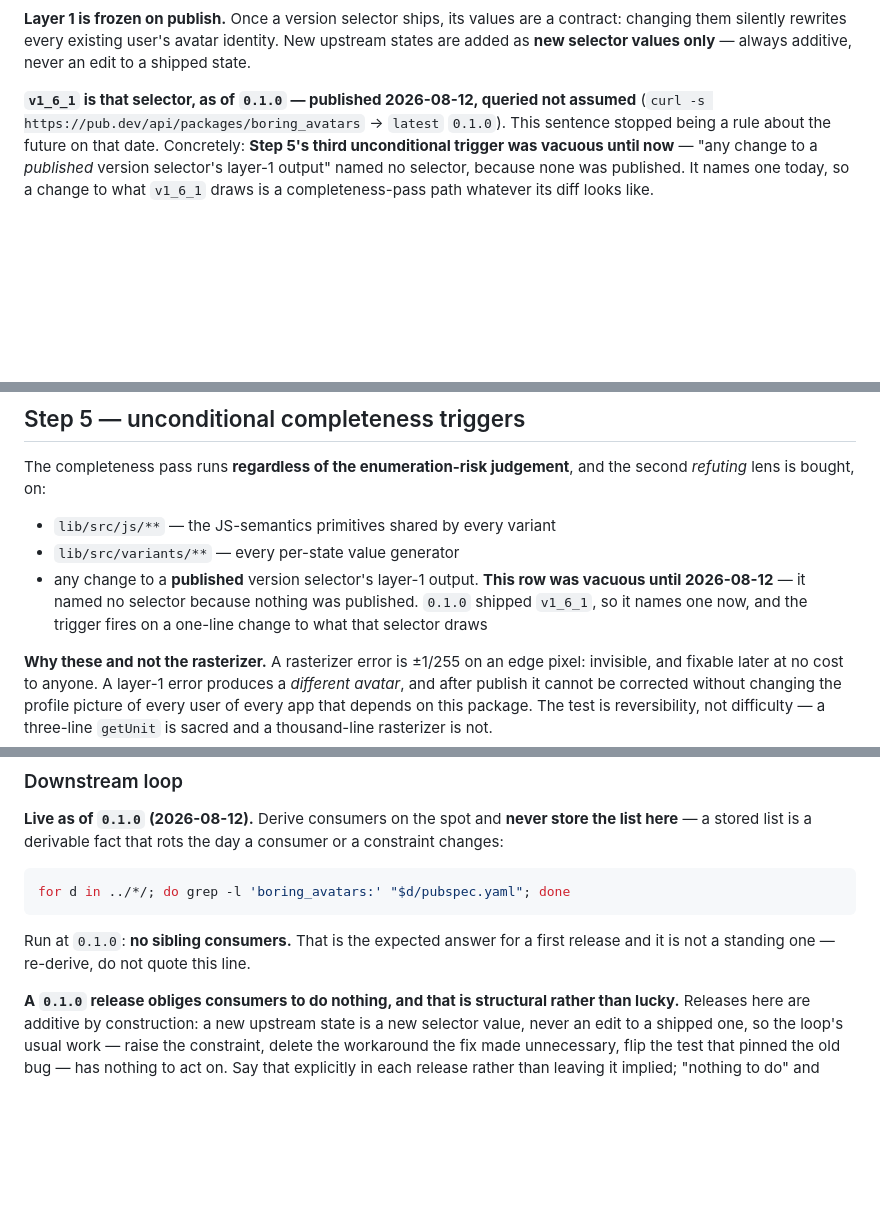
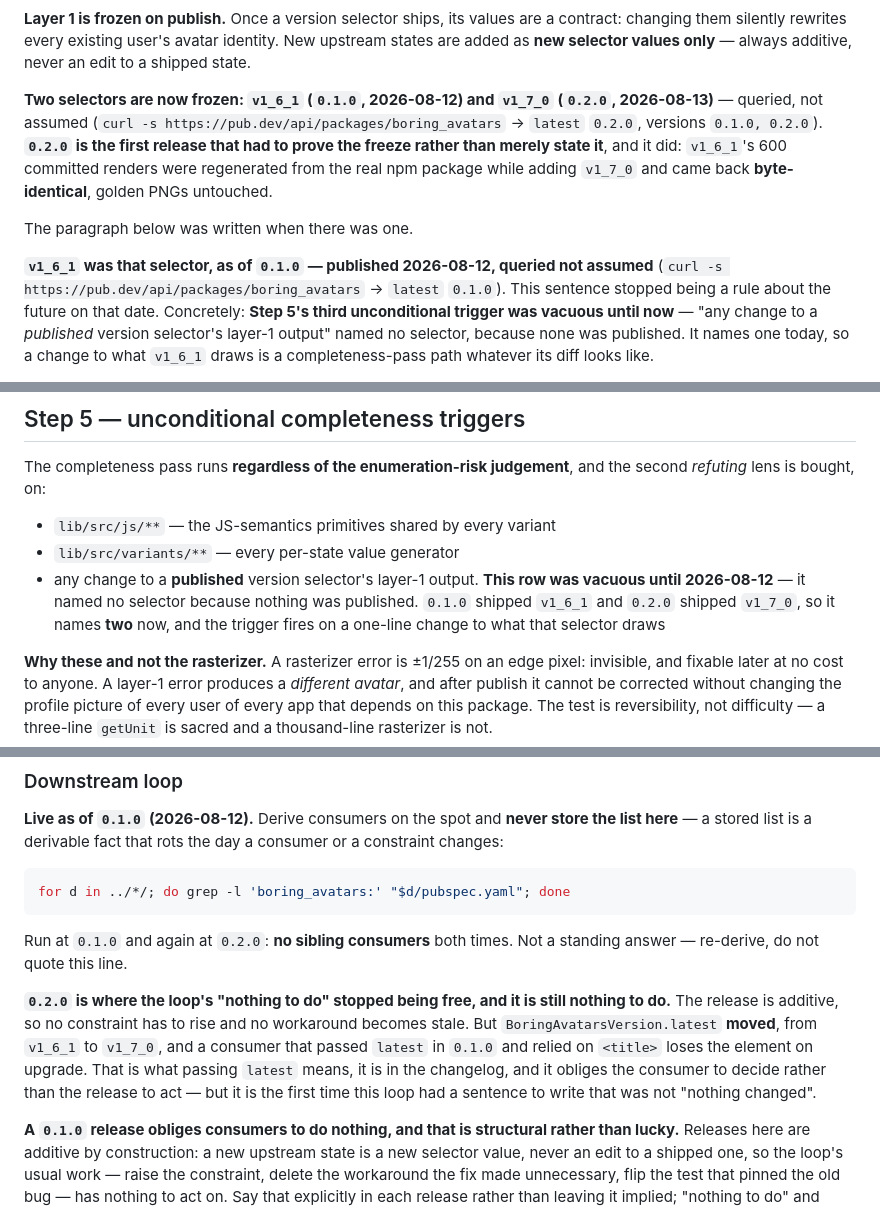
Before and after one commit to kihyun1998/boring_avatars, a Markdown page: docs/agents/theflow.md, 3 parts joined by grey strips. GitHub-like rendering; blank space fills up the shorter version.

Commit message:
docs(release): 0.2.0 이 배포되어, 이제 선택자가 둘 얼어붙었다
pub.dev 조회로 확인: `latest` `0.2.0`, 버전 `0.1.0, 0.2.0`,
게시 `2026-08-13T01:36:51Z`. 가정하지 않고 물어보는 것이 이 저장소 규칙입니다.

배포로 거짓이 된 서술 셋을 고칩니다.

**1. "배포된 선택자는 `v1_6_1` 하나".** 이제 둘입니다. 그리고 `0.2.0` 은
**얼어붙음(freeze)을 말이 아니라 증명으로 통과한 첫 릴리스**입니다 — `v1_7_0`
을 더하면서 `v1_6_1` 의 커밋된 렌더 600건을 실제 npm 에서 재생성했고 **바이트
동일**하게 돌아왔습니다. 골든 PNG 무변경.

**2. Step 5 의 세 번째 무조건 트리거가 "선택자 하나를 가리킨다".** 둘입니다.

**3. Downstream loop 의 "0.1.0 시점 소비자 없음".** `0.2.0` 에서 다시
도출했고 여전히 없습니다 — 인용하지 말고 매번 도출하라는 문구는 그대로.

**그리고 이 loop 이 처음으로 "아무 일도 없음" 말고 쓸 문장이 생겼습니다.**
릴리스는 additive 라 제약을 올릴 것도, 낡은 우회를 지울 것도 없습니다. 다만
`BoringAvatarsVersion.latest` 가 `v1_6_1` → `v1_7_0` 으로 **움직였고**,
`0.1.0` 에서 `latest` 를 넘기고 `<title>` 에 기대던 소비자는 업그레이드하면
그 요소를 잃습니다. 그게 `latest` 를 넘긴다는 뜻이고 CHANGELOG 에 있으며,
릴리스가 할 일이 아니라 소비자가 판단할 일입니다 — 그래도 적어둡니다.

마일스톤 `0.2.0` 을 닫았고, `sync.mjs` 가 닫힌 마일스톤을 이제 제대로
읽습니다 ("이미 일치 (닫힘)") — #42 스윕에서 고친 그 버그가 실전에서 처음
작동했습니다.

````diff
--- a/docs/agents/theflow.md
+++ b/docs/agents/theflow.md
@@ -772,7 +772,17 @@ a contract: changing them silently rewrites every existing user's avatar
 identity. New upstream states are added as **new selector values only** — always
 additive, never an edit to a shipped state.
 
-**`v1_6_1` is that selector, as of `0.1.0` — published 2026-08-12, queried not
+**Two selectors are now frozen: `v1_6_1` (`0.1.0`, 2026-08-12) and `v1_7_0`
+(`0.2.0`, 2026-08-13)** — queried, not assumed
+(`curl -s https://pub.dev/api/packages/boring_avatars` → `latest` `0.2.0`,
+versions `0.1.0, 0.2.0`). **`0.2.0` is the first release that had to prove the
+freeze rather than merely state it**, and it did: `v1_6_1`'s 600 committed
+renders were regenerated from the real npm package while adding `v1_7_0` and
+came back **byte-identical**, golden PNGs untouched.
+
+The paragraph below was written when there was one.
+
+**`v1_6_1` was that selector, as of `0.1.0` — published 2026-08-12, queried not
 assumed** (`curl -s https://pub.dev/api/packages/boring_avatars` → `latest`
 `0.1.0`). This sentence stopped being a rule about the future on that date.
 Concretely: **Step 5's third unconditional trigger was vacuous until now** — "any
@@ -1274,7 +1284,8 @@ the second *refuting* lens is bought, on:
 - `lib/src/variants/**` — every per-state value generator
 - any change to a **published** version selector's layer-1 output. **This row was
   vacuous until 2026-08-12** — it named no selector because nothing was
-  published. `0.1.0` shipped `v1_6_1`, so it names one now, and the trigger fires
+  published. `0.1.0` shipped `v1_6_1` and `0.2.0` shipped `v1_7_0`, so it names
+  **two** now, and the trigger fires
   on a one-line change to what that selector draws
 
 **Why these and not the rasterizer.** A rasterizer error is ±1/255 on an edge
@@ -2058,8 +2069,17 @@ consumer or a constraint changes:
 for d in ../*/; do grep -l 'boring_avatars:' "$d/pubspec.yaml"; done
 ```
 
-Run at `0.1.0`: **no sibling consumers.** That is the expected answer for a
-first release and it is not a standing one — re-derive, do not quote this line.
+Run at `0.1.0` and again at `0.2.0`: **no sibling consumers** both times. Not a
+standing answer — re-derive, do not quote this line.
+
+**`0.2.0` is where the loop's "nothing to do" stopped being free, and it is
+still nothing to do.** The release is additive, so no constraint has to rise
+and no workaround becomes stale. But `BoringAvatarsVersion.latest` **moved**,
+from `v1_6_1` to `v1_7_0`, and a consumer that passed `latest` in `0.1.0` and
+relied on `<title>` loses the element on upgrade. That is what passing `latest`
+means, it is in the changelog, and it obliges the consumer to decide rather
+than the release to act — but it is the first time this loop had a sentence to
+write that was not "nothing changed".
 
 **A `0.1.0` release obliges consumers to do nothing, and that is structural
 rather than lucky.** Releases here are additive by construction: a new upstream
````
